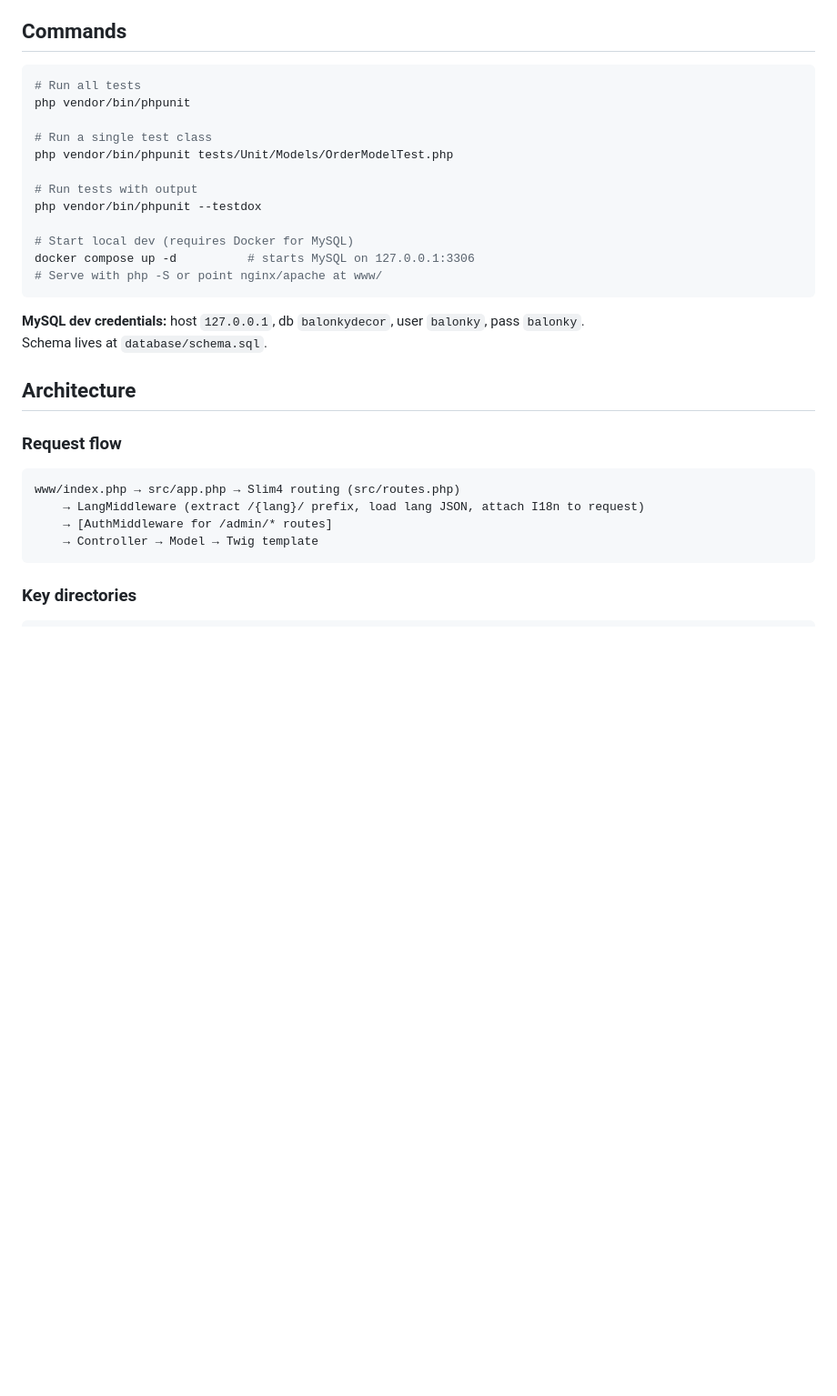
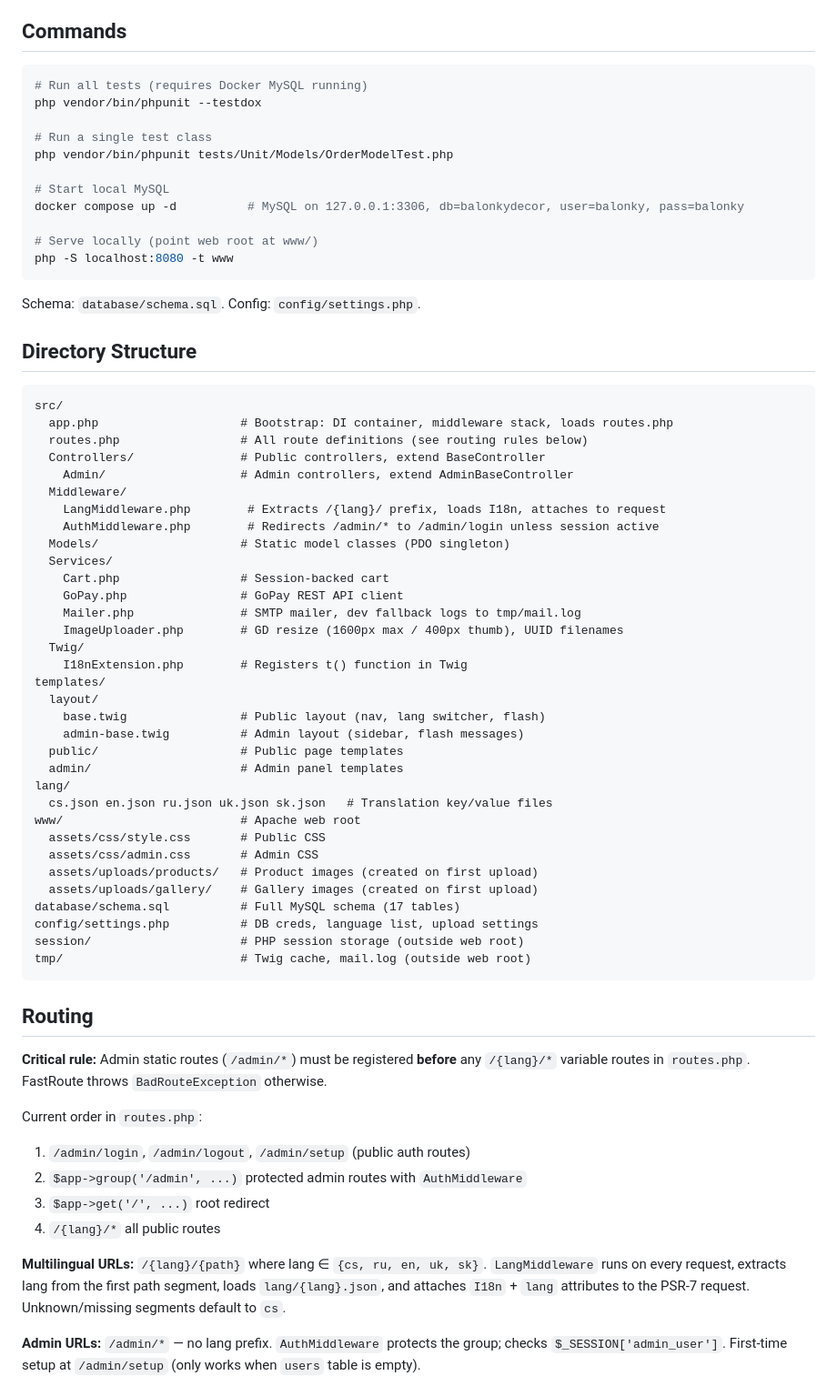
Before and after one commit to igolovan81/balonkydecor, a Markdown page: CLAUDE.md, the part around one of its changes. Shown at 91% size. Rendered like a GitHub page; blank space fills up the shorter version.

````diff
--- a/CLAUDE.md
+++ b/CLAUDE.md
@@ -9,31 +9,70 @@ This file provides guidance to Claude Code (claude.ai/code) when working with co
 ## Commands
 
 ```bash
-# Run all tests
-php vendor/bin/phpunit
+# Run all tests (requires Docker MySQL running)
+php vendor/bin/phpunit --testdox
 
 # Run a single test class
 php vendor/bin/phpunit tests/Unit/Models/OrderModelTest.php
 
-# Run tests with output
-php vendor/bin/phpunit --testdox
+# Start local MySQL
+docker compose up -d          # MySQL on 127.0.0.1:3306, db=balonkydecor, user=balonky, pass=balonky
 
-# Start local dev (requires Docker for MySQL)
-docker compose up -d          # starts MySQL on 127.0.0.1:3306
-# Serve with php -S or point nginx/apache at www/
+# Serve locally (point web root at www/)
+php -S localhost:8080 -t www
 ```
 
-**MySQL dev credentials:** host `127.0.0.1`, db `balonkydecor`, user `balonky`, pass `balonky`.
-Schema lives at `database/schema.sql`.
+Schema: `database/schema.sql`. Config: `config/settings.php`.
 
-## Architecture
+## Directory Structure
 
-### Request flow
 ```
-www/index.php → src/app.php → Slim4 routing (src/routes.php)
-    → LangMiddleware (extract /{lang}/ prefix, load lang JSON, attach I18n to request)
-    → [AuthMiddleware for /admin/* routes]
-    → Controller → Model → Twig template
+src/
+  app.php                    # Bootstrap: DI container, middleware stack, loads routes.php
+  routes.php                 # All route definitions (see routing rules below)
+  Controllers/               # Public controllers, extend BaseController
+    Admin/                   # Admin controllers, extend AdminBaseController
+  Middleware/
+    LangMiddleware.php        # Extracts /{lang}/ prefix, loads I18n, attaches to request
+    AuthMiddleware.php        # Redirects /admin/* to /admin/login unless session active
+  Models/                    # Static model classes (PDO singleton)
+  Services/
+    Cart.php                 # Session-backed cart
+    GoPay.php                # GoPay REST API client
+    Mailer.php               # SMTP mailer, dev fallback logs to tmp/mail.log
+    ImageUploader.php        # GD resize (1600px max / 400px thumb), UUID filenames
+  Twig/
+    I18nExtension.php        # Registers t() function in Twig
+templates/
+  layout/
+    base.twig                # Public layout (nav, lang switcher, flash)
+    admin-base.twig          # Admin layout (sidebar, flash messages)
+  public/                    # Public page templates
+  admin/                     # Admin panel templates
+lang/
+  cs.json en.json ru.json uk.json sk.json   # Translation key/value files
+www/                         # Apache web root
+  assets/css/style.css       # Public CSS
+  assets/css/admin.css       # Admin CSS
+  assets/uploads/products/   # Product images (created on first upload)
+  assets/uploads/gallery/    # Gallery images (created on first upload)
+database/schema.sql          # Full MySQL schema (17 tables)
+config/settings.php          # DB creds, language list, upload settings
+session/                     # PHP session storage (outside web root)
+tmp/                         # Twig cache, mail.log (outside web root)
 ```
 
-### Key directories
+## Routing
+
+**Critical rule:** Admin static routes (`/admin/*`) must be registered **before** any `/{lang}/*` variable routes in `routes.php`. FastRoute throws `BadRouteException` otherwise.
+
+Current order in `routes.php`:
+1. `/admin/login`, `/admin/logout`, `/admin/setup` (public auth routes)
+2. `$app->group('/admin', ...)` protected admin routes with `AuthMiddleware`
+3. `$app->get('/', ...)` root redirect
+4. `/{lang}/*` all public routes
+
+**Multilingual URLs:** `/{lang}/{path}` where lang ∈ `{cs, ru, en, uk, sk}`. `LangMiddleware` runs on every request, extracts lang from the first path segment, loads `lang/{lang}.json`, and attaches `I18n` + `lang` attributes to the PSR-7 request. Unknown/missing segments default to `cs`.
+
+**Admin URLs:** `/admin/*` — no lang prefix. `AuthMiddleware` protects the group; checks `$_SESSION['admin_user']`. First-time setup at `/admin/setup` (only works when `users` table is empty).
+
````
Also changed, not shown: other parts of CLAUDE.md (+60 -43 lines).
